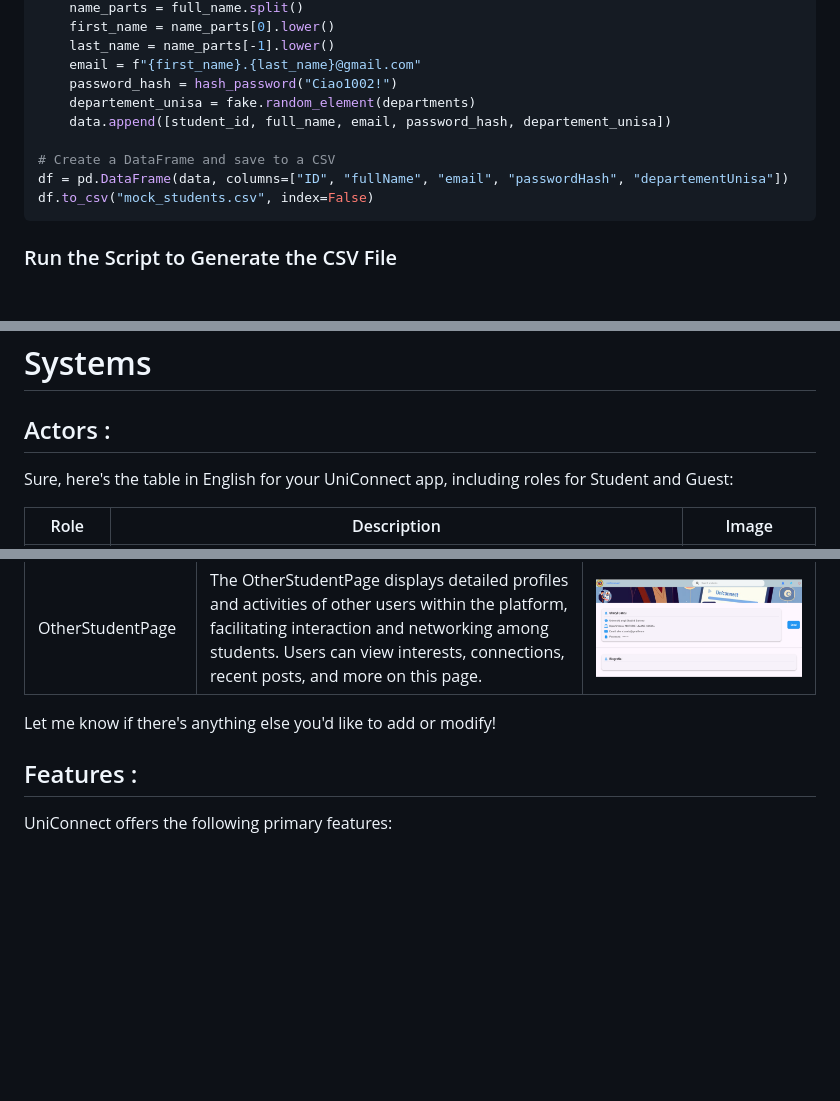
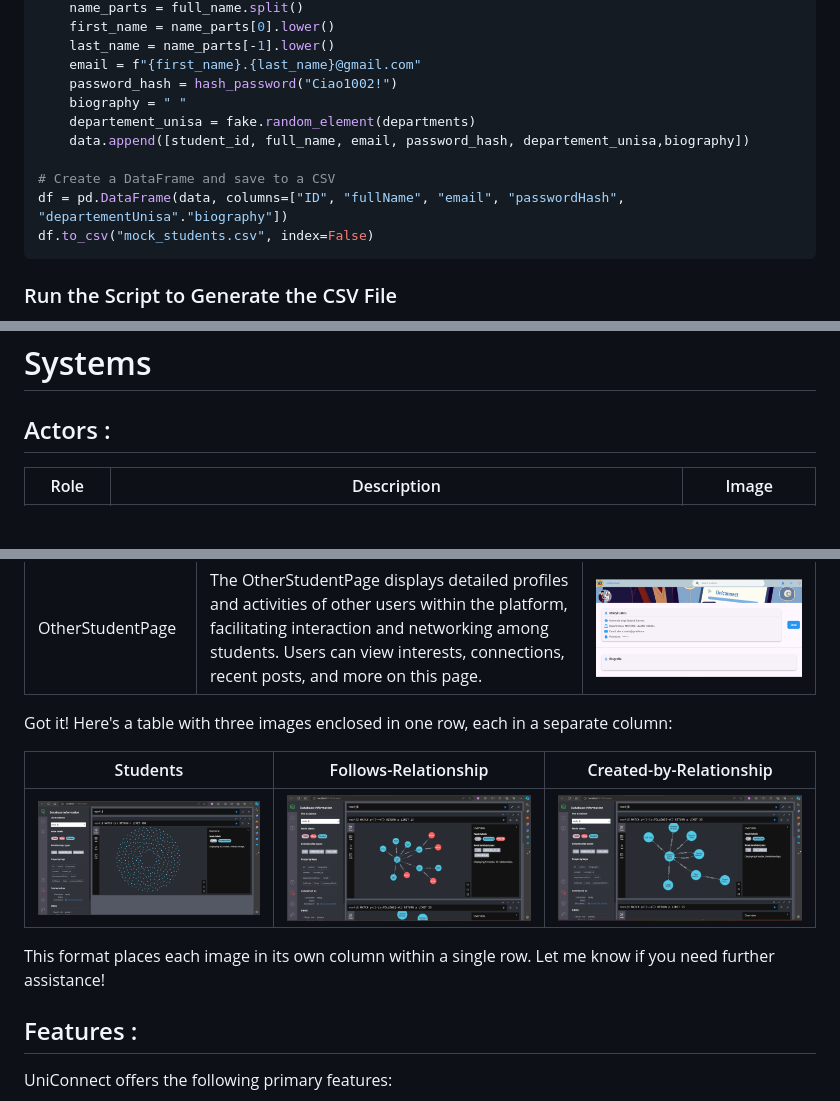
Before and after one commit to UmbertoDellaMonica/UniConnect, a Markdown page: README.md, 3 parts joined by grey strips. Drawn GitHub-style; pictures changed too: docs/features/Follow-relationship.png (added), docs/features/Follow-relationship2.png (added), docs/features/Student-nodes.png (added); blank space fills up the shorter version.

````diff
--- a/README.md
+++ b/README.md
@@ -91,11 +91,12 @@ for _ in range(num_students):
     last_name = name_parts[-1].lower()
     email = f"{first_name}.{last_name}@gmail.com"
     password_hash = hash_password("Ciao1002!")
+    biography = " "
     departement_unisa = fake.random_element(departments)
-    data.append([student_id, full_name, email, password_hash, departement_unisa])
+    data.append([student_id, full_name, email, password_hash, departement_unisa,biography])
 
 # Create a DataFrame and save to a CSV
-df = pd.DataFrame(data, columns=["ID", "fullName", "email", "passwordHash", "departementUnisa"])
+df = pd.DataFrame(data, columns=["ID", "fullName", "email", "passwordHash", "departementUnisa"."biography"])
 df.to_csv("mock_students.csv", index=False)
 ```
 
@@ -244,7 +245,6 @@ Alternatively, you can run the front-end directly from Android Studio:
 
 ## Actors :
 
-Sure, here's the table in English for your UniConnect app, including roles for Student and Guest:
 
 | Role | Description | Image |
 | ---- | ----------- | ----- |
@@ -272,8 +272,13 @@ Sure, here's the table in English for your UniConnect app, including roles for S
 | SearchPageStudent  | The SearchPageStudent allows students to explore and discover other users or content within the app. It typically includes search filters and sorting options to help users find relevant profiles, posts, or resources. | ![SearchPageStudent](./docs/pages/search-student.png)                   |
 | OtherStudentPage   | The OtherStudentPage displays detailed profiles and activities of other users within the platform, facilitating interaction and networking among students. Users can view interests, connections, recent posts, and more on this page. | ![OtherStudentPage](./docs/pages/other-student-profile.png)                     |
 
-Let me know if there's anything else you'd like to add or modify!
+Got it! Here's a table with three images enclosed in one row, each in a separate column:
 
+| Students                                                                                          | Follows-Relationship                                                                                          | Created-by-Relationship                                                                                           |
+|--------------------------------------------------------------------------------------------------|--------------------------------------------------------------------------------------------------|--------------------------------------------------------------------------------------------------|
+| ![Students](./docs/features/Student-nodes.png)                                                      | ![Follows as Relationship](./docs/features/Follow-relationship.png)                                                    | ![Created-by Relationship](./docs/features/Follow-relationship2.png)                                                    |
+
+This format places each image in its own column within a single row. Let me know if you need further assistance!
 
 ## Features :
 
````
